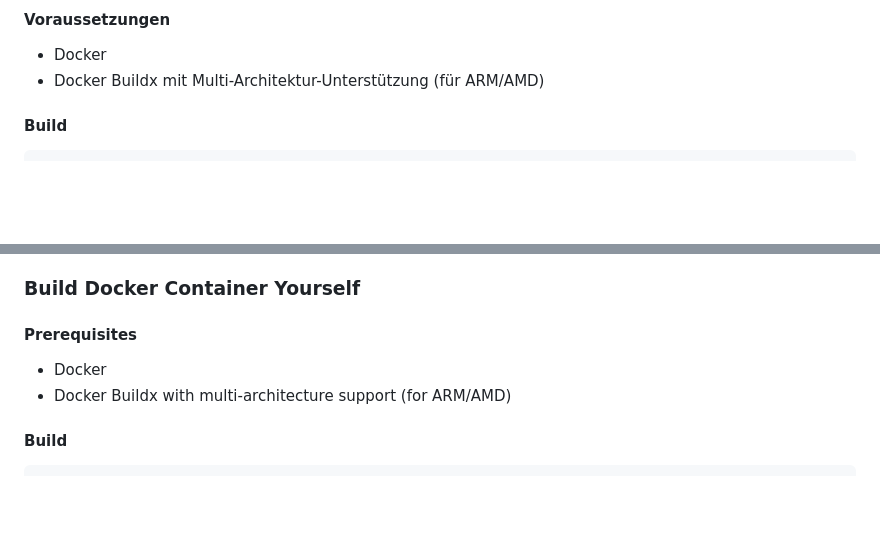
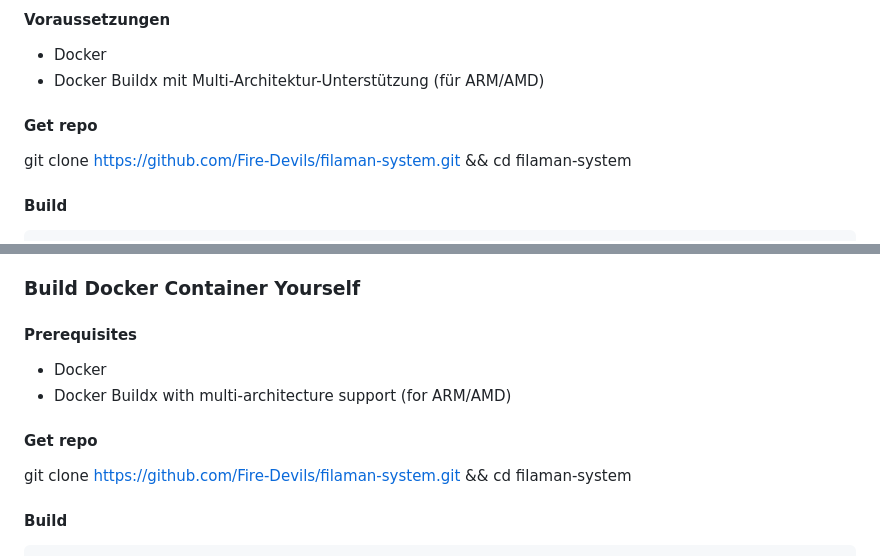
Before and after one commit to Fire-Devils/filaman-system, a Markdown page: README.md, 2 parts joined by grey strips. GitHub-like rendering; blank space fills up the shorter version.

Commit message:
docs: add repository cloning instructions to README

````diff
--- a/README.md
+++ b/README.md
@@ -31,6 +31,9 @@ Default Passwort: admin123
 
 - Docker
 - Docker Buildx mit Multi-Architektur-Unterstützung (für ARM/AMD)
+
+#### Get repo
+git clone https://github.com/Fire-Devils/filaman-system.git && cd filaman-system
 
 #### Build
 
@@ -170,6 +173,9 @@ The application will be available at http://localhost:8083.
 - Docker
 - Docker Buildx with multi-architecture support (for ARM/AMD)
 
+#### Get repo
+git clone https://github.com/Fire-Devils/filaman-system.git && cd filaman-system
+
 #### Build
 
 ```bash
````
